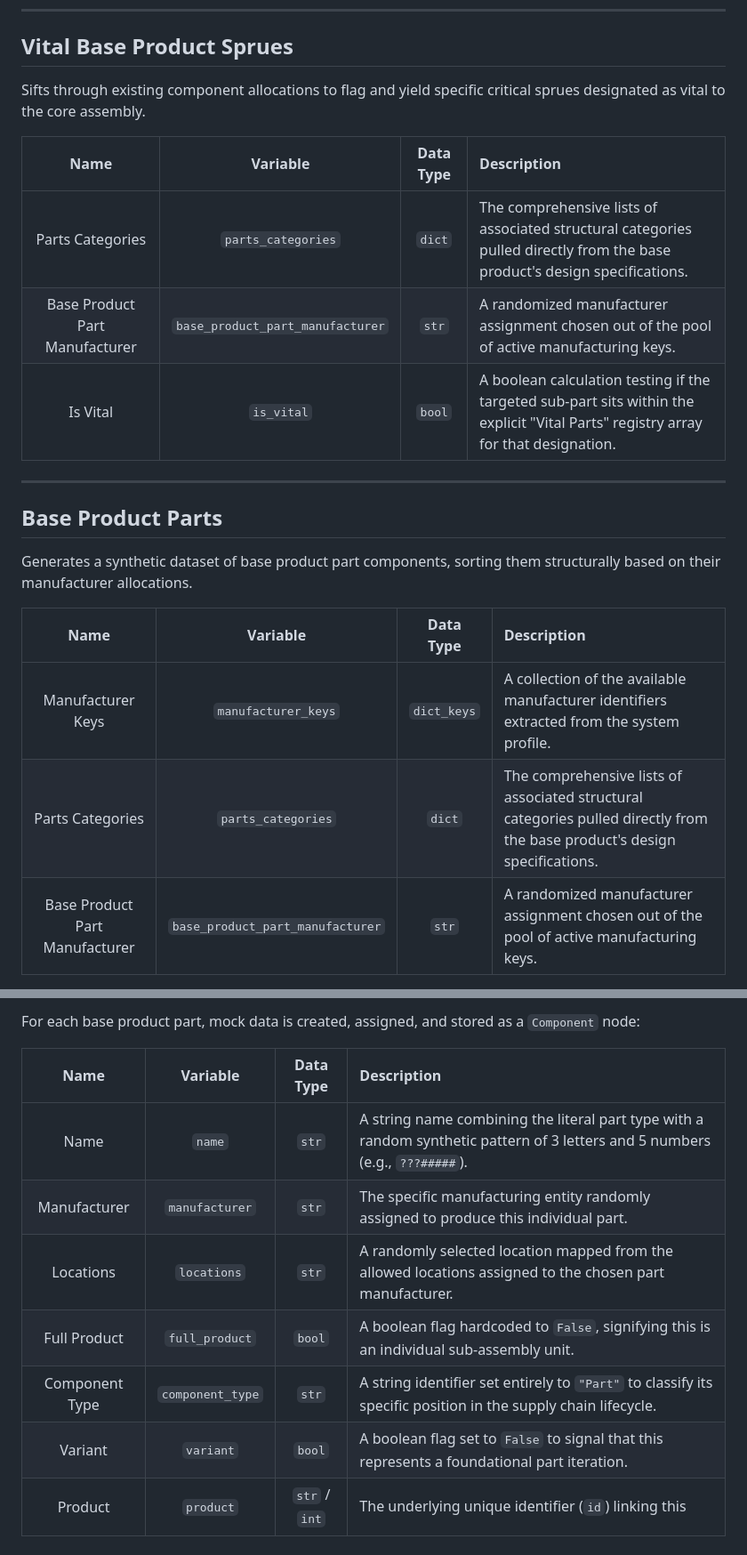
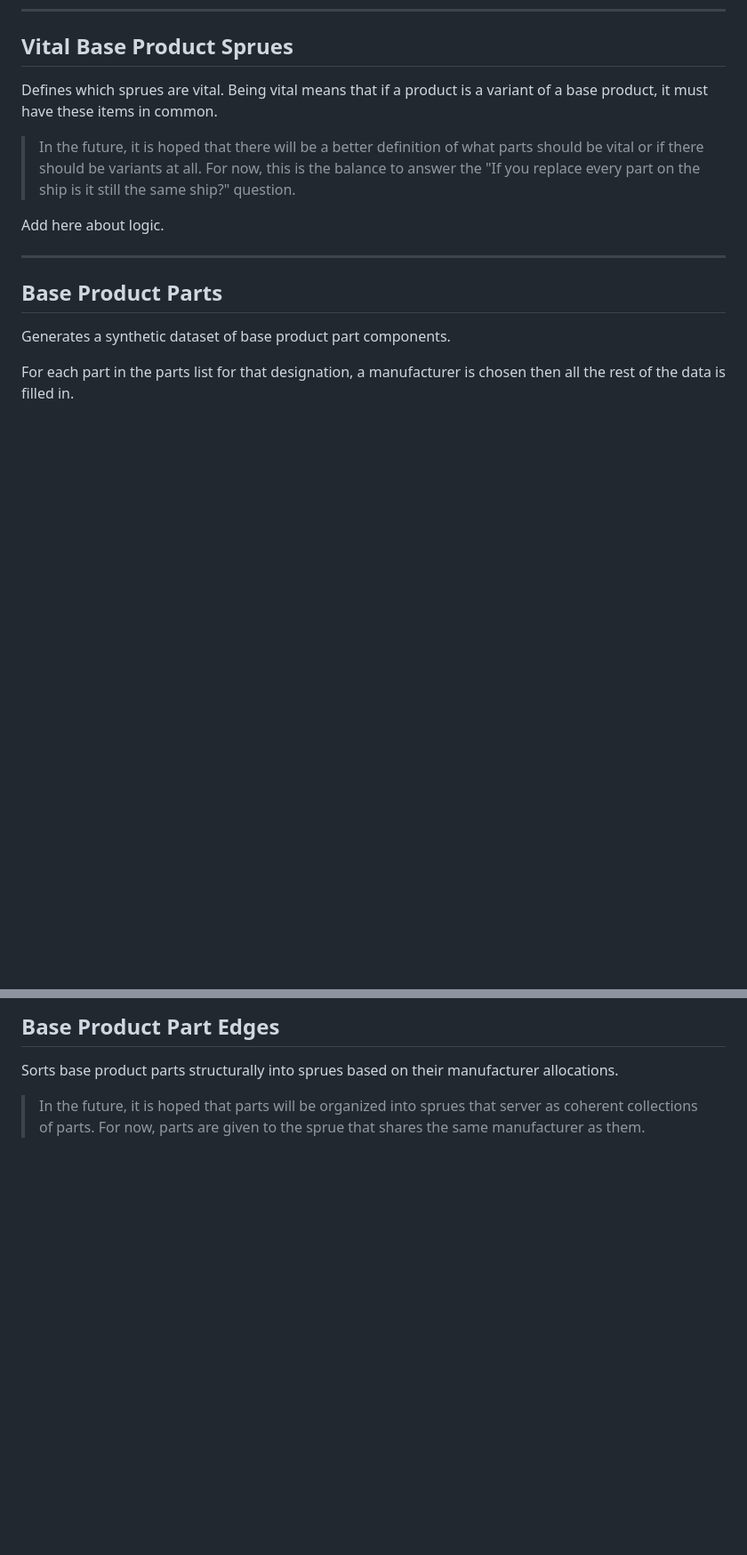
Before and after one commit to OJ-Pulp/Silk, a Markdown page: Weavers/Chain/README.md, 2 parts joined by grey strips. Shown at 89% size. GitHub-like rendering; blank space fills up the shorter version.

Commit message:
Updated up to base product part edges in the README

```diff
--- a/Weavers/Chain/README.md
+++ b/Weavers/Chain/README.md
@@ -113,23 +113,17 @@ Establishes structural supply chain dependencies (`Requires` relationships) link
 
 ## Vital Base Product Sprues
 
-Sifts through existing component allocations to flag and yield specific critical sprues designated as vital to the core assembly.
+Defines which sprues are vital.  Being vital means that if a product is a variant of a base product, it must have these items in common.
 
-| **Name** | **Variable** | **Data Type** | **Description** |
-| :---: | :---: | :---: | :--- |
-| Parts Categories | `parts_categories` | `dict` | The comprehensive lists of associated structural categories pulled directly from the base product's design specifications. |
-| Base Product Part Manufacturer | `base_product_part_manufacturer` | `str` | A randomized manufacturer assignment chosen out of the pool of active manufacturing keys. |
-| Is Vital | `is_vital` | `bool` | A boolean calculation testing if the targeted sub-part sits within the explicit "Vital Parts" registry array for that designation. |
+> In the future, it is hoped that there will be a better definition of what parts should be vital or if there should be variants at all.  For now, this is the balance to answer the "If you replace every part on the ship is it still the same ship?" question.
+
+Add here about logic.
 
 ---
 
 ## Base Product Parts
 
-Generates a synthetic dataset of base product part components, sorting them structurally based on their manufacturer allocations.
+Generates a synthetic dataset of base product part components.
 
-| **Name** | **Variable** | **Data Type** | **Description** |
-| :---: | :---: | :---: | :--- |
-| Manufacturer Keys | `manufacturer_keys` | `dict_keys` | A collection of the available manufacturer identifiers extracted from the system profile. |
-| Parts Categories | `parts_categories` | `dict` | The comprehensive lists of associated structural categories pulled directly from the base product's design specifications. |
-| Base Product Part Manufacturer | `base_product_part_manufacturer` | `str` | A randomized manufacturer assignment chosen out of the pool of active manufacturing keys. |
+For each part in the parts list for that designation, a manufacturer is chosen then all the rest of the data is filled in.
 
@@ -137,12 +131,6 @@ Generates a synthetic dataset of base product part components, sorting them stru
 
-For each base product part, mock data is created, assigned, and stored as a `Component` node:
+## Base Product Part Edges
 
-| **Name** | **Variable** | **Data Type** | **Description** |
-| :---: | :---: | :---: | :--- |
-| Name | `name` | `str` | A string name combining the literal part type with a random synthetic pattern of 3 letters and 5 numbers (e.g., `???#####`). |
-| Manufacturer | `manufacturer` | `str` | The specific manufacturing entity randomly assigned to produce this individual part. |
-| Locations | `locations` | `str` | A randomly selected location mapped from the allowed locations assigned to the chosen part manufacturer. |
-| Full Product | `full_product` | `bool` | A boolean flag hardcoded to `False`, signifying this is an individual sub-assembly unit. |
-| Component Type | `component_type` | `str` | A string identifier set entirely to `"Part"` to classify its specific position in the supply chain lifecycle. |
-| Variant | `variant` | `bool` | A boolean flag set to `False` to signal that this represents a foundational part iteration. |
-| Product | `product` | `str` / `int` | The underlying unique identifier (`id`) linking this
+Sorts base product parts structurally into sprues based on their manufacturer allocations.
+
+> In the future, it is hoped that parts will be organized into sprues that server as coherent collections of parts.  For now, parts are given to the sprue that shares the same manufacturer as them.
```
Also changed, not shown: other parts of Weavers/Chain/README.md (+1 -1 lines).
